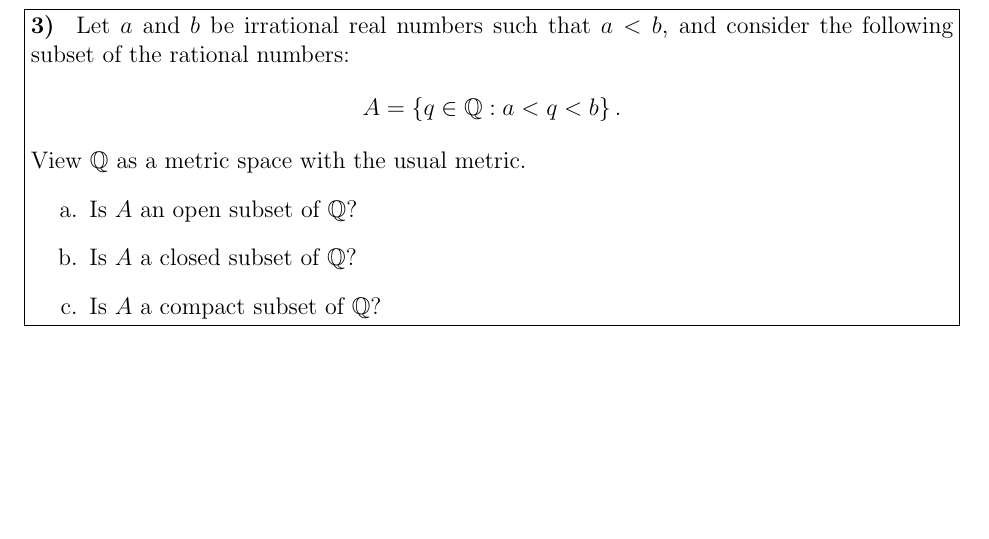
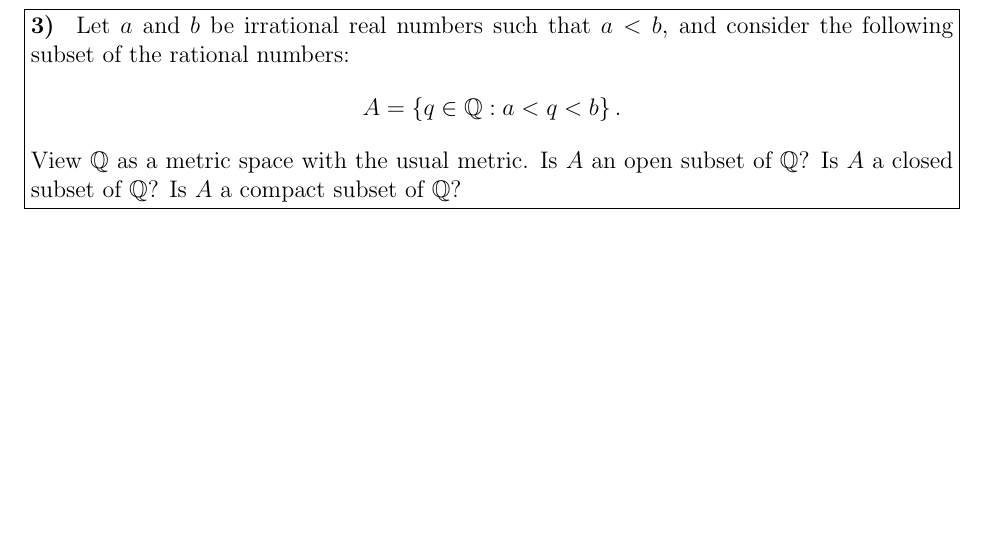
Before and after one commit to Quikling-zz/Math-131-Tex, a LaTeX problem sheet (Hw4/Math131Hw4.tex): part of page 3 of 3, cut so that both start at the same text. Compiled offline with pdfLaTeX.

Commit message:
Edited Q3

```diff
--- a/Hw4/Math131Hw4.tex
+++ b/Hw4/Math131Hw4.tex
@@ -46,12 +46,7 @@
     \[
         A = \set{q \in \Q : a < q < b}.
     \]
-    View $\Q$ as a metric space with the usual metric.
-    \begin{enumerate}[label=\alph*.]
-        \item Is $A$ an open subset of $\Q$?
-        \item Is $A$ a closed subset of $\Q$?
-        \item Is $A$ a compact subset of $\Q$?
-    \end{enumerate}
+    View $\Q$ as a metric space with the usual metric. Is $A$ an open subset of $\Q$? Is $A$ a closed subset of $\Q$? Is $A$ a compact subset of $\Q$?
 \end{problem}
 
 \begin{solution}
```
Also changed, not shown: Hw4/Math131Hw4.pdf.
